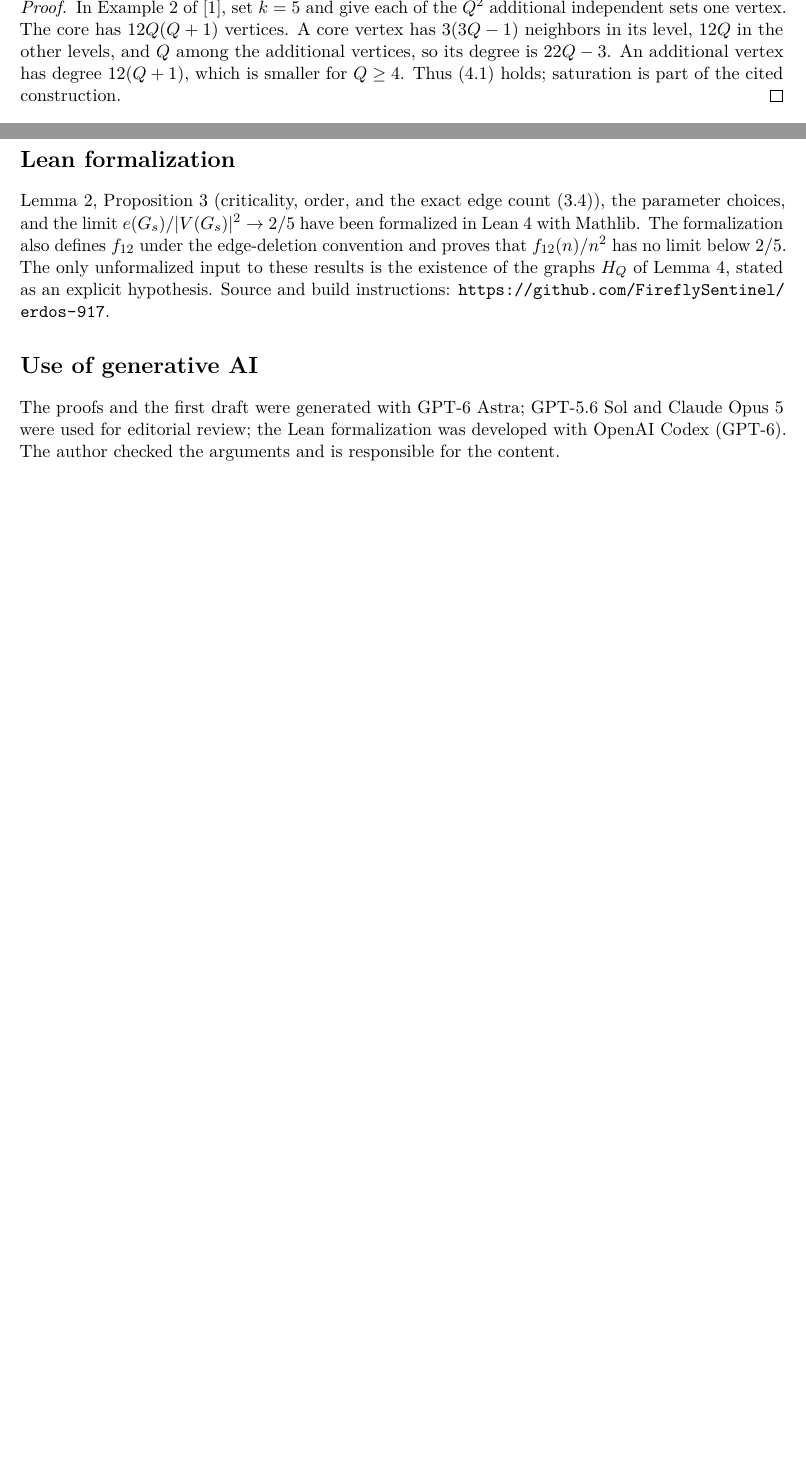
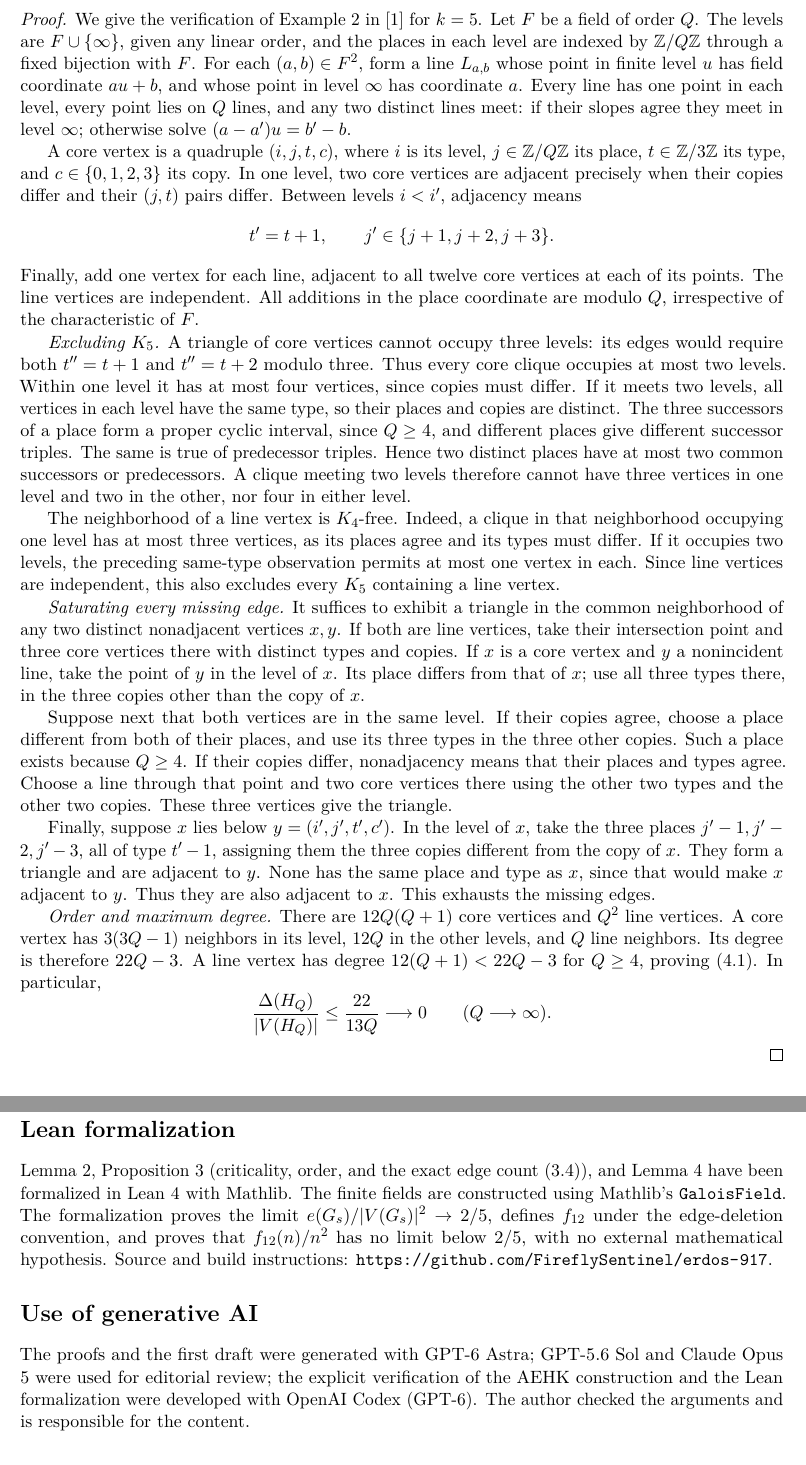
Before and after one commit to FireflySentinel/erdos-917, a LaTeX paper (paper/PROOF.tex): two parts of pages 5 and 6 of 6 before the commit and two parts of pages 5 and 7 of 7 after it, joined at a grey line, cut at the place of the change, the shorter picture padded with empty space. Compiled offline with pdfLaTeX.

Commit message:
Prove the AEHK family and remove the external hypothesis
Construct the saturated graphs over every finite field of order at least four, prove clique exclusion and explicit common-neighborhood triangles, and compute the exact vertex count and maximum degree. Instantiate the infinite family to obtain unconditional twelve-critical counterexamples and the extremal-density consequence. Include the full paper proof and extend the Lean axiom checks.

```diff
--- a/paper/PROOF.tex
+++ b/paper/PROOF.tex
@@ -342,14 +342,91 @@ graph \(H_Q\) with
 \end{lemma}
 
 \begin{proof}
-In Example 2 of \cite{AEHK}, set \(k=5\) and give each of the
-\(Q^2\) additional independent sets one vertex. The core has
-\(12Q(Q+1)\) vertices. A core vertex has \(3(3Q-1)\) neighbors
-in its level, \(12Q\) in the other levels, and \(Q\) among the
-additional vertices, so its degree is \(22Q-3\). An additional
-vertex has degree \(12(Q+1)\), which is smaller for \(Q\ge4\).
-Thus \eqref{eq:H-parameters} holds; saturation is part of the cited
-construction.
+We give the verification of Example 2 in \cite{AEHK} for \(k=5\).
+Let \(F\) be a field of order \(Q\). The levels are
+\(F\cup\{\infty\}\), given any linear order, and the places in
+each level are indexed by \(\mathbb Z/Q\mathbb Z\) through a fixed
+bijection with \(F\). For each \((a,b)\in F^2\), form a line
+\(L_{a,b}\) whose point in finite level \(u\) has field coordinate
+\(au+b\), and whose point in level \(\infty\) has coordinate \(a\).
+Every line has one point in each level, every point lies on \(Q\)
+lines, and any two distinct lines meet: if their slopes agree they
+meet in level \(\infty\); otherwise solve
+\((a-a')u=b'-b\).
+
+A core vertex is a quadruple \((i,j,t,c)\), where \(i\) is its
+level, \(j\in\mathbb Z/Q\mathbb Z\) its place,
+\(t\in\mathbb Z/3\mathbb Z\) its type, and
+\(c\in\{0,1,2,3\}\) its copy. In one level, two core vertices
+are adjacent precisely when their copies differ and their
+\((j,t)\) pairs differ. Between levels \(i<i'\), adjacency means
+\[
+ t'=t+1,\qquad j'\in\{j+1,j+2,j+3\}.
+\]
+Finally, add one vertex for each line, adjacent to all twelve core
+vertices at each of its points. The line vertices are independent.
+All additions in the place coordinate are modulo \(Q\), irrespective
+of the characteristic of \(F\).
+
+\emph{Excluding \(K_5\).}
+A triangle of core vertices cannot occupy three levels: its edges
+would require both \(t''=t+1\) and \(t''=t+2\) modulo three.
+Thus every core clique occupies at most two levels. Within one
+level it has at most four vertices, since copies must differ.
+If it meets two levels, all vertices in each level have the same
+type, so their places and copies are distinct. The three successors
+of a place form a proper cyclic interval, since \(Q\ge4\), and
+different places give different successor triples. The same is true
+of predecessor triples. Hence two distinct places have at most two
+common successors or predecessors. A clique meeting two levels
+therefore cannot have three vertices in one level and two in the
+other, nor four in either level.
+
+The neighborhood of a line vertex is \(K_4\)-free. Indeed, a clique
+in that neighborhood occupying one level has at most three vertices,
+as its places agree and its types must differ. If it occupies two
+levels, the preceding same-type observation permits at most one
+vertex in each. Since line vertices are independent, this also
+excludes every \(K_5\) containing a line vertex.
+
+\emph{Saturating every missing edge.}
+It suffices to exhibit a triangle in the common neighborhood of
+any two distinct nonadjacent vertices \(x,y\).
+If both are line vertices, take their intersection point and three
+core vertices there with distinct types and copies.
+If \(x\) is a core vertex and \(y\) a nonincident line, take the
+point of \(y\) in the level of \(x\). Its place differs from that
+of \(x\); use all three types there, in the three copies other
+than the copy of \(x\).
+
+Suppose next that both vertices are in the same level. If their
+copies agree, choose a place different from both of their places,
+and use its three types in the three other copies. Such a place
+exists because \(Q\ge4\). If their copies differ, nonadjacency
+means that their places and types agree. Choose a line through
+that point and two core vertices there using the other two types
+and the other two copies. These three vertices give the triangle.
+
+Finally, suppose \(x\) lies below \(y=(i',j',t',c')\).
+In the level of \(x\), take the three places
+\(j'-1,j'-2,j'-3\), all of type \(t'-1\), assigning them the
+three copies different from the copy of \(x\). They form a triangle
+and are adjacent to \(y\). None has the same place and type as
+\(x\), since that would make \(x\) adjacent to \(y\).
+Thus they are also adjacent to \(x\). This exhausts the missing edges.
+
+\emph{Order and maximum degree.}
+There are \(12Q(Q+1)\) core vertices and \(Q^2\) line vertices.
+A core vertex has \(3(3Q-1)\) neighbors in its level,
+\(12Q\) in the other levels, and \(Q\) line neighbors.
+Its degree is therefore \(22Q-3\). A line vertex has degree
+\(12(Q+1)<22Q-3\) for \(Q\ge4\), proving
+\eqref{eq:H-parameters}. In particular,
+\[
+ \frac{\Delta(H_Q)}{|V(H_Q)|}
+ \le \frac{22}{13Q}\longrightarrow0
+ \qquad(Q\longrightarrow\infty).
+\]
 \end{proof}
 
 \begin{proof}[Proof of Theorem~\ref{thm:main}]
@@ -421,20 +498,21 @@ a \(k\)-critical sequence with density \((k-5)/(2(k-3))\).
 \section*{Lean formalization}
 
 Lemma~\ref{lem:module}, Proposition~\ref{prop:conversion} (criticality,
-order, and the exact edge count \eqref{eq:exact-edges}), the parameter
-choices, and the limit \(e(G_s)/|V(G_s)|^2\to2/5\) have been formalized
-in Lean~4 with Mathlib. The formalization also defines \(f_{12}\) under
-the edge-deletion convention and proves that \(f_{12}(n)/n^2\) has no
-limit below \(2/5\). The only unformalized input to these results is
-the existence of the graphs \(H_Q\) of Lemma~\ref{lem:saturation},
-stated as an explicit hypothesis. Source and build instructions:
+order, and the exact edge count \eqref{eq:exact-edges}), and
+Lemma~\ref{lem:saturation} have been formalized in Lean~4 with Mathlib.
+The finite fields are constructed using Mathlib's \texttt{GaloisField}.
+The formalization proves the limit \(e(G_s)/|V(G_s)|^2\to2/5\),
+defines \(f_{12}\) under the edge-deletion convention, and proves
+that \(f_{12}(n)/n^2\) has no limit below \(2/5\), with no external
+mathematical hypothesis. Source and build instructions:
 \url{https://github.com/FireflySentinel/erdos-917}.
 
 \section*{Use of generative AI}
 
 The proofs and the first draft were generated with GPT-6 Astra;
 GPT-5.6 Sol and Claude Opus 5 were used for editorial review;
-the Lean formalization was developed with OpenAI Codex (GPT-6).
+the explicit verification of the AEHK construction and the Lean formalization
+were developed with OpenAI Codex (GPT-6).
 The author checked the arguments and is responsible for the content.
 
 \begin{thebibliography}{9}
```
Also changed, not shown: README.md, paper/PROOF.pdf, 11 other files.
